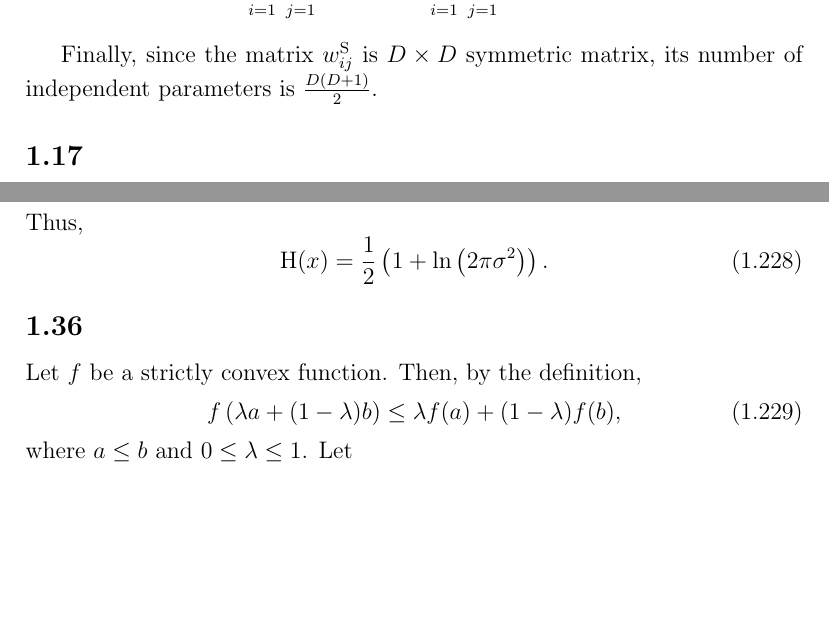
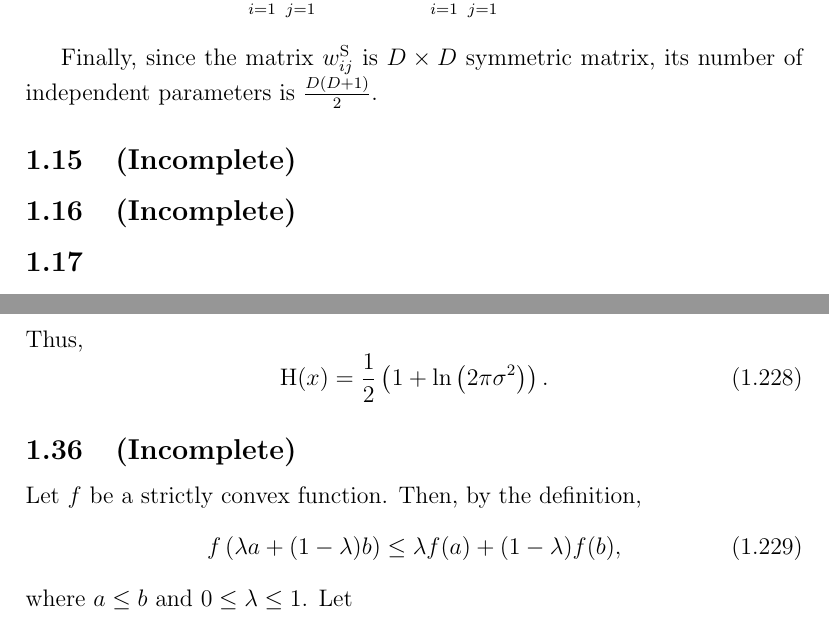
Before and after one commit to inawashiro/PRML, a LaTeX document (main.tex, which reads section_1/section_1.tex): two parts of pages 13 and 29 of 34 before the commit and two parts of pages 13 and 29 of 35 after it, joined at a grey line, cut so that both start at the same text, the shorter picture padded with empty space. Compiled offline with pdfLaTeX.

Commit message:
Visualise Incomplete Ones

```diff
--- a/section_1/section_1.tex
+++ b/section_1/section_1.tex
@@ -677,10 +677,10 @@ Therefore,
 Finally, since the matrix $w_{ij}^{\rm S}$ is $D \times D$ symmetric matrix, its number of independent parameters is $\frac{D (D + 1)}{2}$.
 
 
-\stepcounter{subsection}
-
-
-\stepcounter{subsection}
+\subsection{(Incomplete)}
+
+
+\subsection{(Incomplete)}
 
 
 \subsection{}
@@ -1646,7 +1646,7 @@ Thus,
 %
 
 
-\subsection{}
+\subsection{(Incomplete)}
 Let $f$ be a strictly convex function.
 Then, by the definition,
 %
```
Also changed, not shown: main.pdf, section_1/section_1.tex (2 more changed lines), 2 other files.
